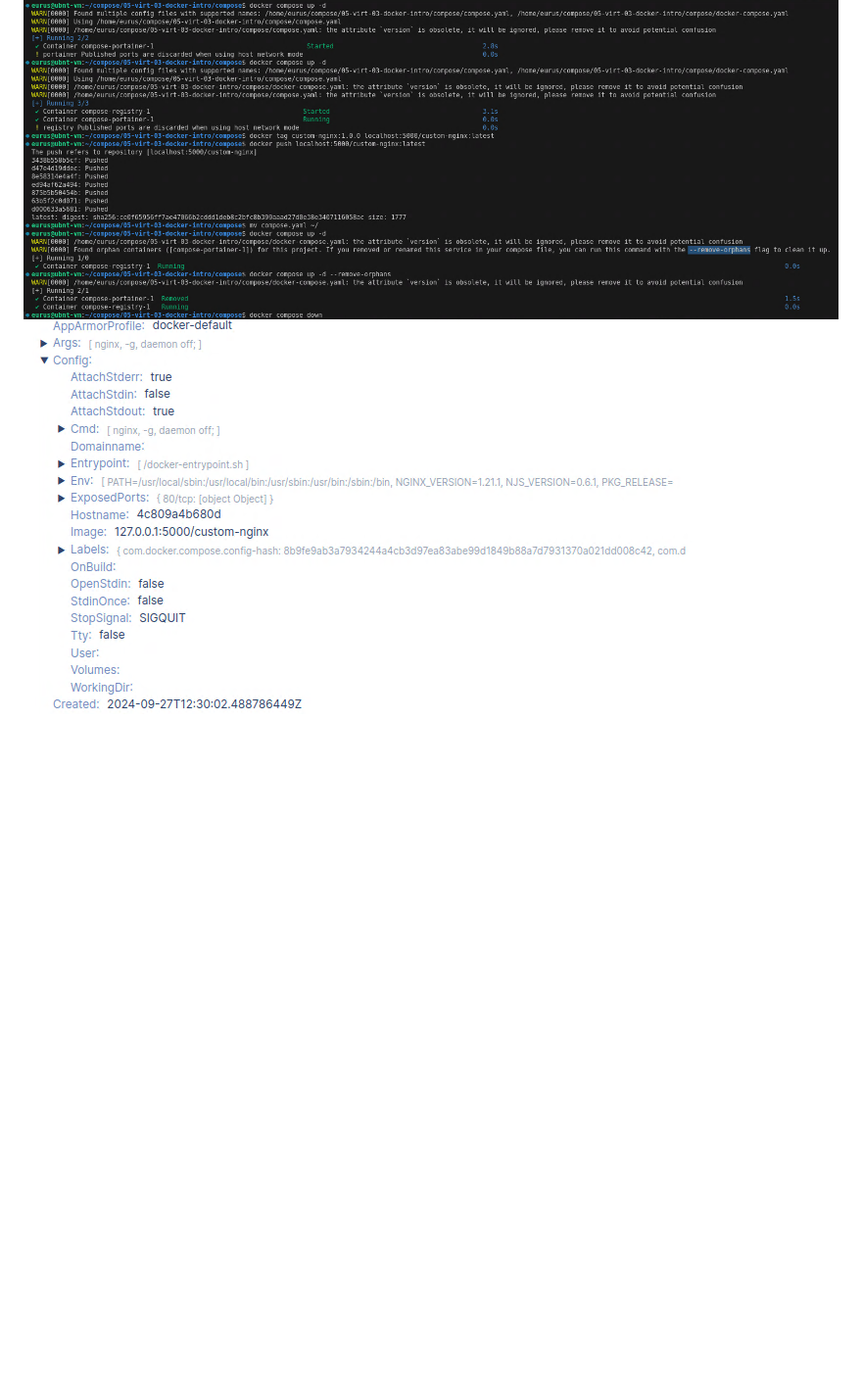
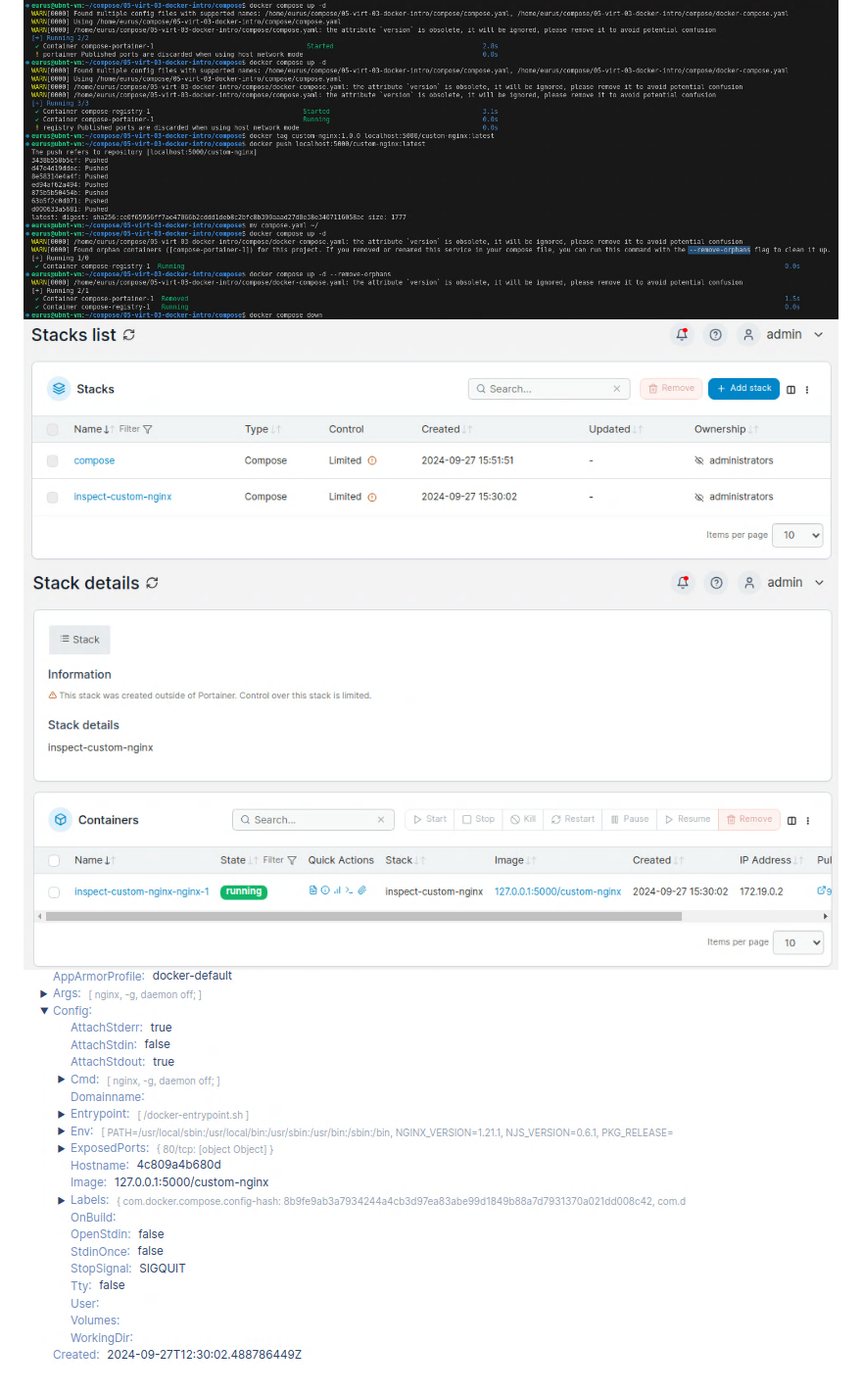
Before and after one commit to littlelucidlynx/05-virt-03-docker-intro, a Markdown page: README.md, the part around the change. Shown: that part at 98% size. Rendered like a GitHub page; pictures changed too: Screen/Portainer001.png, Screen/Portainer002.png (added), Screen/Portainer003.png (added); blank space fills up the shorter version.

Commit message:
Merge branch 'main' of https://github.com/littlelucidlynx/05-virt-03-docker-intro into main

```diff
--- a/README.md
+++ b/README.md
@@ -22,3 +22,5 @@ Compose понимает файлы compose.yaml и docker-compose.yaml. По у
 
 ![Image alt](https://github.com/littlelucidlynx/05-virt-03-docker-intro/raw/main//Screen/Compose001.png)
 ![Image alt](https://github.com/littlelucidlynx/05-virt-03-docker-intro/raw/main//Screen/Portainer001.png)
+![Image alt](https://github.com/littlelucidlynx/05-virt-03-docker-intro/raw/main//Screen/Portainer002.png)
+![Image alt](https://github.com/littlelucidlynx/05-virt-03-docker-intro/raw/main//Screen/Portainer003.png)
```
